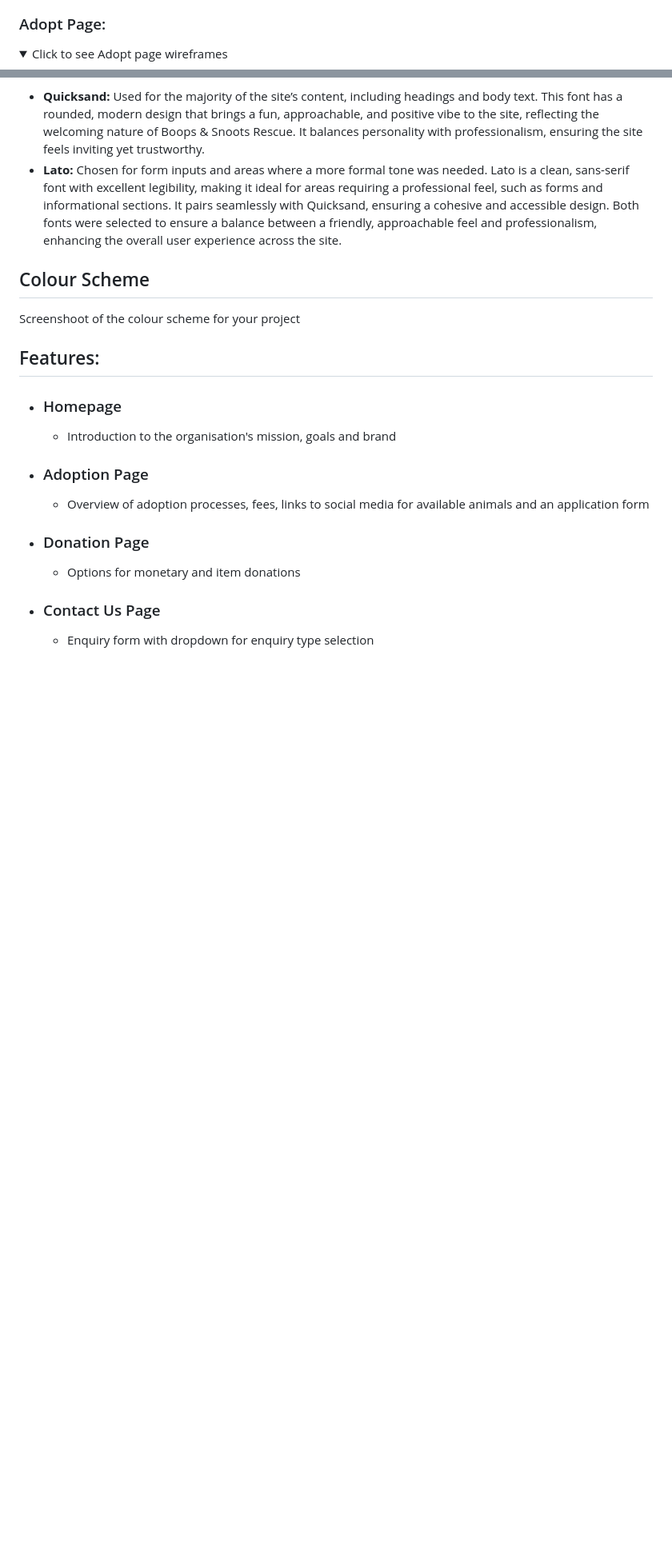
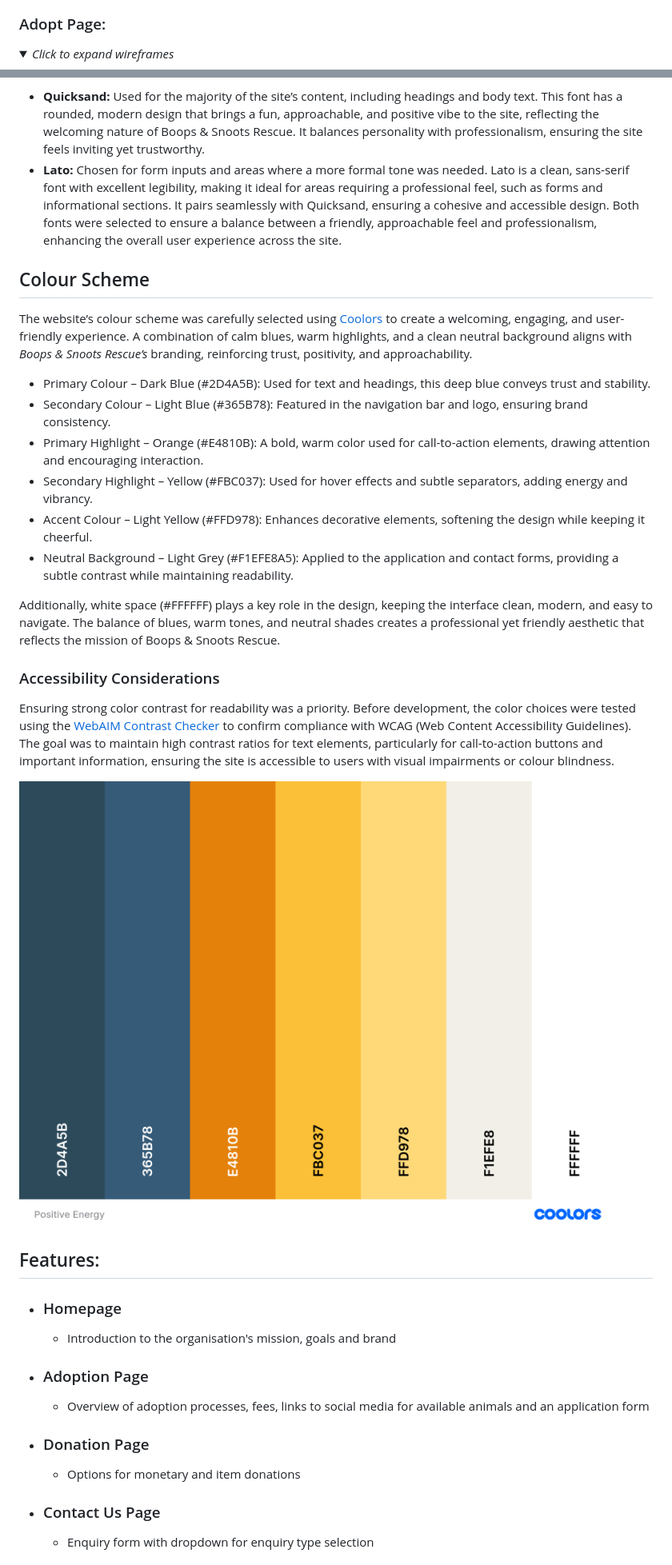
Before and after one commit to Seren-Hughes/boops-and-snoots-rescue, a Markdown page: README.md, 2 parts joined by grey strips. Shown: that part at 80% size. GitHub-like rendering; pictures changed too: assets/media/colour-pallette.png (added); folded sections open; blank space fills up the shorter version.

Commit message:
docs: add colour scheme section to readme and image of the colour pallette (in media folder)

```diff
--- a/README.md
+++ b/README.md
@@ -79,7 +79,7 @@ Boops & Snoots Rescue aims for a friendly and approachable feel, using vibrant c
 </details>
 
 ### Adopt Page:
-<details><summary>Click to see Adopt page wireframes</summary>
+<details><summary><em>Click to expand wireframes</em></summary>
 
 ![Adopt Page Design](assets/media/adopt-page.png)
 
@@ -123,7 +123,21 @@ For this project, Google Fonts was used to create a cohesive and accessible typo
 Both fonts were selected to ensure a balance between a friendly, approachable feel and professionalism, enhancing the overall user experience across the site.
 
 ## Colour Scheme
-Screenshoot of the colour scheme for your project
+The website’s colour scheme was carefully selected using [Coolors](https://coolors.co/) to create a welcoming, engaging, and user-friendly experience. A combination of calm blues, warm highlights, and a clean neutral background aligns with *Boops & Snoots Rescue’s* branding, reinforcing trust, positivity, and approachability.
+
+- Primary Colour – Dark Blue (#2D4A5B): Used for text and headings, this deep blue conveys trust and stability.
+- Secondary Colour – Light Blue (#365B78): Featured in the navigation bar and logo, ensuring brand consistency.
+- Primary Highlight – Orange (#E4810B): A bold, warm color used for call-to-action elements, drawing attention and encouraging interaction.
+- Secondary Highlight – Yellow (#FBC037): Used for hover effects and subtle separators, adding energy and vibrancy.
+- Accent Colour – Light Yellow (#FFD978): Enhances decorative elements, softening the design while keeping it cheerful.
+- Neutral Background – Light Grey (#F1EFE8A5): Applied to the application and contact forms, providing a subtle contrast while maintaining readability.
+
+Additionally, white space (#FFFFFF) plays a key role in the design, keeping the interface clean, modern, and easy to navigate. The balance of blues, warm tones, and neutral shades creates a professional yet friendly aesthetic that reflects the mission of Boops & Snoots Rescue.
+
+### Accessibility Considerations
+Ensuring strong color contrast for readability was a priority. Before development, the color choices were tested using the [WebAIM Contrast Checker](https://webaim.org/resources/contrastchecker/) to confirm compliance with WCAG (Web Content Accessibility Guidelines). The goal was to maintain high contrast ratios for text elements, particularly for call-to-action buttons and important information, ensuring the site is accessible to users with visual impairments or colour blindness.
+
+![Colour Pallette](assets/media/colour-pallette.png)
 
 ## Features:
 - ### Homepage
```
Also changed, not shown: other parts of README.md (+5 -5 lines).
